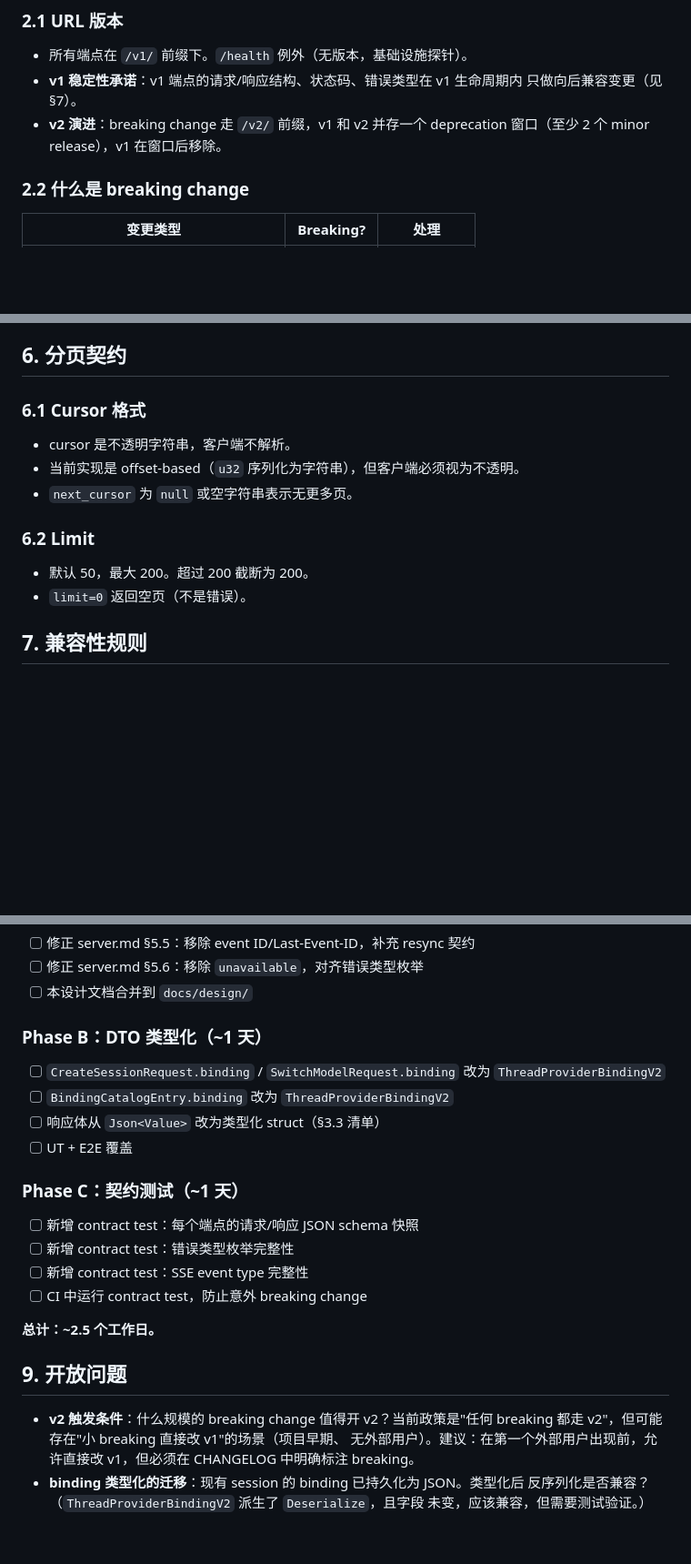
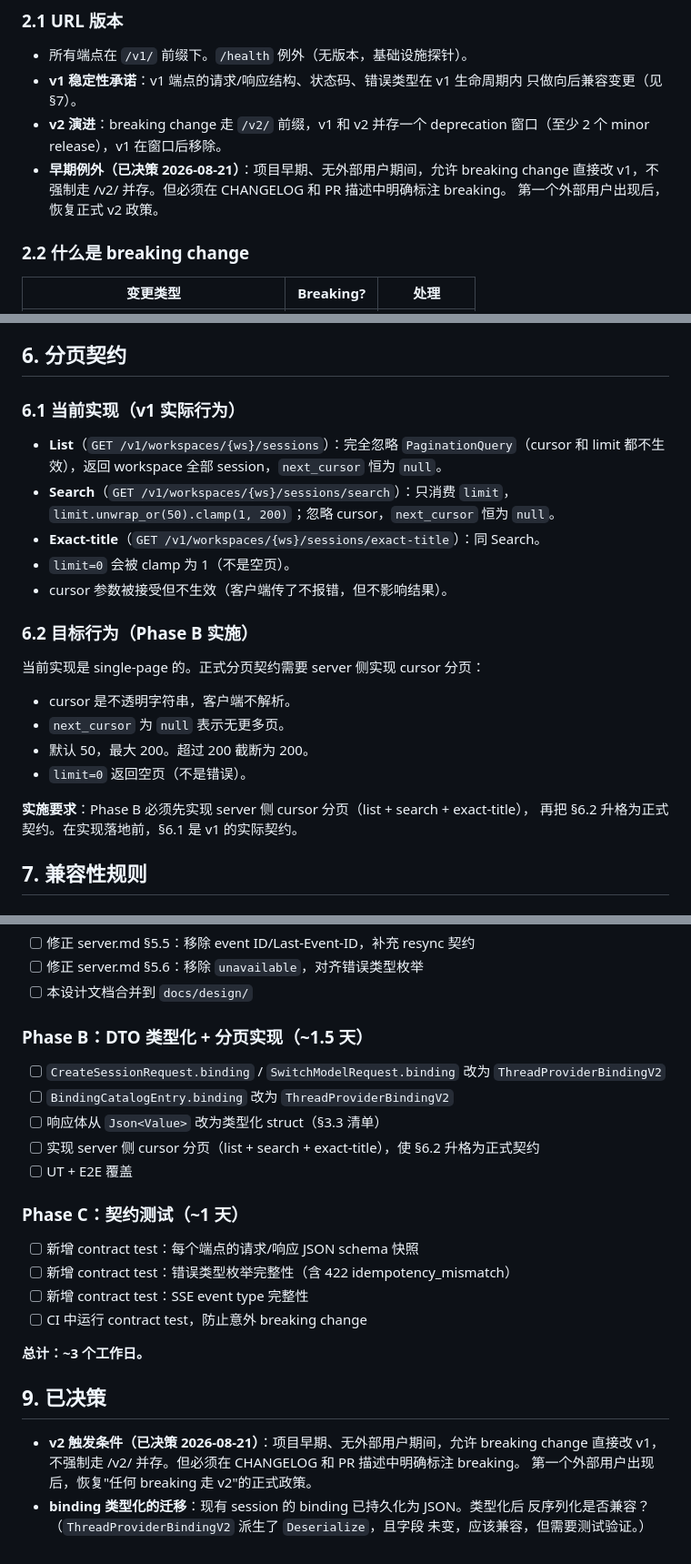
Before and after one commit to latte-co/latte-code, a Markdown page: docs/design/versioned-rpc-contract.md, 3 parts joined by grey strips. Shown at 91% size. Rendered like a GitHub page; blank space fills up the shorter version.

Commit message:
docs: 修复 PR 评审 2 个 blocker + 纳入早期 v1 直改决策
Blocker 1：错误类型枚举漏掉 422 idempotency_mismatch。
- §4.1 表格补充 idempotency_mismatch（422，不可重试，客户端 bug）。

Blocker 2：分页契约把未实现行为描述为当前契约。
- §6 拆分为 §6.1 当前实现（list 忽略分页、search/exact-title 只 clamp
  limit、limit=0→1、cursor 不生效）和 §6.2 目标行为（Phase B 实施）。
- Phase B 加入 server 侧 cursor 分页实现项。

早期 v1 直改决策（用户拍板 2026-08-21）：
- §2.1 加入早期例外：无外部用户期间允许 breaking 直接改 v1，
  CHANGELOG/PR 标注 breaking；第一个外部用户后恢复 v2 政策。
- §9 从"开放问题"改为"已决策"。
- Phase C 契约测试补充 422 idempotency_mismatch 覆盖。

```diff
--- a/docs/design/versioned-rpc-contract.md
+++ b/docs/design/versioned-rpc-contract.md
@@ -37,6 +37,9 @@ server-client-integration 三个阶段合并后，HTTP+SSE 成为唯一的前端
   只做向后兼容变更（见 §7）。
 - **v2 演进**：breaking change 走 `/v2/` 前缀，v1 和 v2 并存一个 deprecation
   窗口（至少 2 个 minor release），v1 在窗口后移除。
+- **早期例外（已决策 2026-08-21）**：项目早期、无外部用户期间，允许 breaking change
+  直接改 v1，不强制走 /v2/ 并存。但必须在 CHANGELOG 和 PR 描述中明确标注 breaking。
+  第一个外部用户出现后，恢复正式 v2 政策。
 
 ### 2.2 什么是 breaking change
 
@@ -205,16 +209,27 @@ server.md §5.5 当前描述了 `id: 42` 和 `Last-Event-ID`，与实现不符
 
 ## 6. 分页契约
 
-### 6.1 Cursor 格式
+### 6.1 当前实现（v1 实际行为）
+
+- **List**（`GET /v1/workspaces/{ws}/sessions`）：完全忽略 `PaginationQuery`（cursor 和
+  limit 都不生效），返回 workspace 全部 session，`next_cursor` 恒为 `null`。
+- **Search**（`GET /v1/workspaces/{ws}/sessions/search`）：只消费 `limit`，
+  `limit.unwrap_or(50).clamp(1, 200)`；忽略 cursor，`next_cursor` 恒为 `null`。
+- **Exact-title**（`GET /v1/workspaces/{ws}/sessions/exact-title`）：同 Search。
+- `limit=0` 会被 clamp 为 1（不是空页）。
+- cursor 参数被接受但不生效（客户端传了不报错，但不影响结果）。
+
+### 6.2 目标行为（Phase B 实施）
+
+当前实现是 single-page 的。正式分页契约需要 server 侧实现 cursor 分页：
 
 - cursor 是不透明字符串，客户端不解析。
-- 当前实现是 offset-based（`u32` 序列化为字符串），但客户端必须视为不透明。
-- `next_cursor` 为 `null` 或空字符串表示无更多页。
-
-### 6.2 Limit
-
+- `next_cursor` 为 `null` 表示无更多页。
 - 默认 50，最大 200。超过 200 截断为 200。
 - `limit=0` 返回空页（不是错误）。
+
+**实施要求**：Phase B 必须先实现 server 侧 cursor 分页（list + search + exact-title），
+再把 §6.2 升格为正式契约。在实现落地前，§6.1 是 v1 的实际契约。
 
 ## 7. 兼容性规则
 
@@ -250,29 +265,29 @@ v1 客户端必须：
 - [ ] 修正 server.md §5.6：移除 `unavailable`，对齐错误类型枚举
 - [ ] 本设计文档合并到 `docs/design/`
 
-### Phase B：DTO 类型化（~1 天）
+### Phase B：DTO 类型化 + 分页实现（~1.5 天）
 
 - [ ] `CreateSessionRequest.binding` / `SwitchModelRequest.binding` 改为
       `ThreadProviderBindingV2`
 - [ ] `BindingCatalogEntry.binding` 改为 `ThreadProviderBindingV2`
 - [ ] 响应体从 `Json<Value>` 改为类型化 struct（§3.3 清单）
+- [ ] 实现 server 侧 cursor 分页（list + search + exact-title），使 §6.2 升格为正式契约
 - [ ] UT + E2E 覆盖
 
 ### Phase C：契约测试（~1 天）
 
 - [ ] 新增 contract test：每个端点的请求/响应 JSON schema 快照
-- [ ] 新增 contract test：错误类型枚举完整性
+- [ ] 新增 contract test：错误类型枚举完整性（含 422 idempotency_mismatch）
 - [ ] 新增 contract test：SSE event type 完整性
 - [ ] CI 中运行 contract test，防止意外 breaking change
 
-**总计：~2.5 个工作日。**
+**总计：~3 个工作日。**
 
-## 9. 开放问题
+## 9. 已决策
 
-- **v2 触发条件**：什么规模的 breaking change 值得开 v2？当前政策是"任何
-  breaking 都走 v2"，但可能存在"小 breaking 直接改 v1"的场景（项目早期、
-  无外部用户）。建议：在第一个外部用户出现前，允许直接改 v1，但必须在
-  CHANGELOG 中明确标注 breaking。
+- **v2 触发条件（已决策 2026-08-21）**：项目早期、无外部用户期间，允许 breaking change
+  直接改 v1，不强制走 /v2/ 并存。但必须在 CHANGELOG 和 PR 描述中明确标注 breaking。
+  第一个外部用户出现后，恢复"任何 breaking 走 v2"的正式政策。
 - **binding 类型化的迁移**：现有 session 的 binding 已持久化为 JSON。类型化后
   反序列化是否兼容？（`ThreadProviderBindingV2` 派生了 `Deserialize`，且字段
   未变，应该兼容，但需要测试验证。）
```
Also changed, not shown: other parts of docs/design/versioned-rpc-contract.md (+1 -0 lines).
